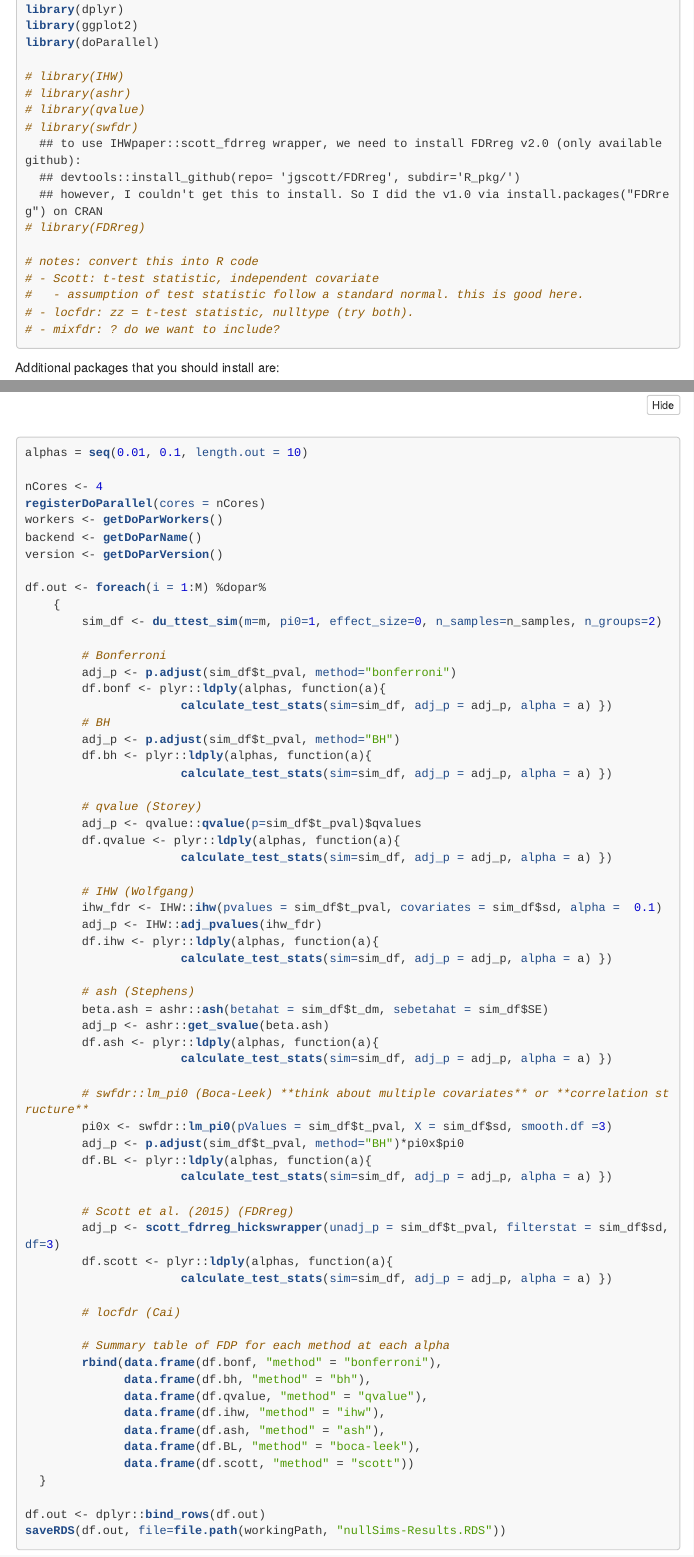
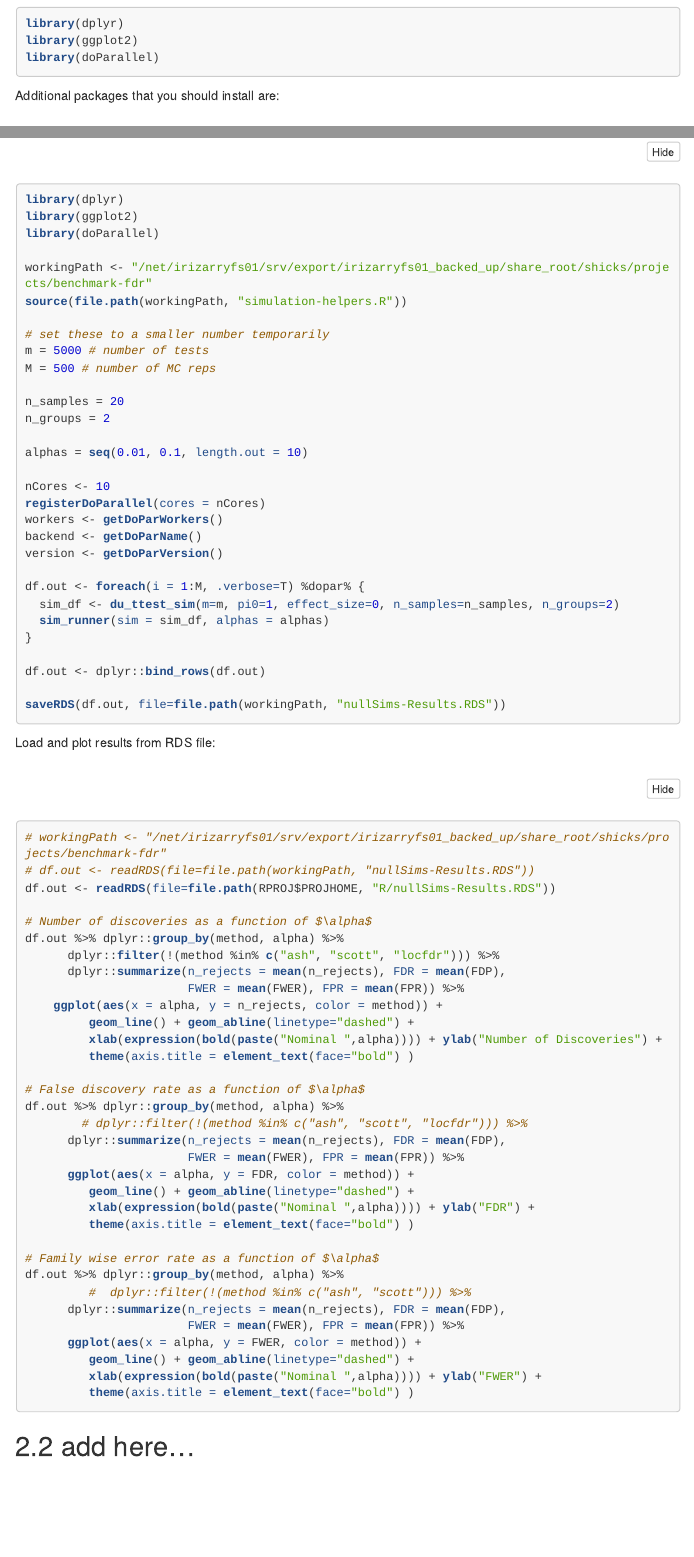
Before and after one commit to pkimes/benchmark-fdr, an R Markdown document (simulation_studies/fdr_simulation_studies.Rmd): the page in a window 1100 px wide, from 1390 px down before the commit and from 1430 px down after it, so that both start at the same text, and a second part further down, joined at a grey line. The pictures show the output file simulation_studies/fdr_simulation_studies.html that the author committed with the source, opened offline; folded parts are opened; menus at the side of the page are left out; long lines of code are wrapped.

Commit message:
overhauled null simulations using /R/simulation-helpers.R; made du_ttest_sim() output generic for any test statistic, effect size, p value, and independent covariate

````diff
--- a/simulation_studies/R/simulation-helpers.R
+++ b/simulation_studies/R/simulation-helpers.R
@@ -41,8 +41,8 @@ du_ttest_sim <- function(m, pi0, effect_size, n_samples = 20, n_groups = 2, seed
     t_test <- genefilter::rowttests(z_table, gF)
     sds <- genefilter::rowSds(z_table) # pooled var reduces to unpooled var b/c same sample sizes across groups
     SE <- sds / sqrt(n_samples)
-    simDf <- data.frame(H = H, t_stat = t_test$statistic, t_dm = t_test$dm,
-                        t_pval = t_test$p.value, sd = sds, SE = SE)
+    simDf <- data.frame(H = H, test_statistic = t_test$statistic, effect_size = t_test$dm,
+                        pval = t_test$p.value, ind_covariate = sds, SE = SE)
     return(simDf)
 }
 
@@ -84,8 +85,13 @@ calculate_test_stats <- function(sim, adj_p, alpha) {
                     sum(sim$H == 1 & rejected) / sum(sim$H == 1)) # power
     FPR <- sum(sim$H == 0 & rejected) / sum(sim$H == 0)
     FWER <- as.numeric(false_rjs > 0)
-    df <- data.frame(n_rejects = rjs, FWER=FWER, FPR=FPR,
-                     FDP=FDP, alpha = alpha) #  power=power,
+    if(any(sim$H == 1)){
+        df <- data.frame(n_rejects = rjs, FWER=FWER, FPR=FPR,
+                     FDP=FDP, power=power, alpha = alpha)
+    } else{
+      df <- data.frame(n_rejects = rjs, FWER=FWER, FPR=FPR,
+                       FDP=FDP, alpha = alpha)
+    }
     return(df)
 }
 
@@ -109,54 +115,65 @@ calculate_test_stats <- function(sim, adj_p, alpha) {
 #'
 #' @md
 #' @author Stephanie Hicks
-sim_runner <- function(sim_df, alphas) {
+sim_runner <- function(sim, alphas) {
 
     ## Bonferroni
-    adj_p <- p.adjust(sim_df$t_pval, method="bonferroni")
+    adj_p <- p.adjust(sim$pval, method="bonferroni")
     df.bonf <- plyr::ldply(alphas, function(a){
-        calculate_test_stats(sim=sim_df, adj_p = adj_p, alpha = a) })
+        calculate_test_stats(sim=sim, adj_p = adj_p, alpha = a) })
 
     ## BH
-    adj_p <- p.adjust(sim_df$t_pval, method="BH")
+    adj_p <- p.adjust(sim$pval, method="BH")
     df.bh <- plyr::ldply(alphas, function(a){
-        calculate_test_stats(sim=sim_df, adj_p = adj_p, alpha = a) })
+        calculate_test_stats(sim=sim, adj_p = adj_p, alpha = a) })
 
     ## qvalue (Storey)
-    adj_p <- qvalue::qvalue(p=sim_df$t_pval)$qvalues
+    adj_p <- qvalue::qvalue(p=sim$pval)$qvalues
     df.qvalue <- plyr::ldply(alphas, function(a){
-        calculate_test_stats(sim=sim_df, adj_p = adj_p, alpha = a) })
+        calculate_test_stats(sim=sim, adj_p = adj_p, alpha = a) })
 
     ## IHW (Wolfgang)
-    ihw_fdr <- IHW::ihw(pvalues = sim_df$t_pval, covariates = sim_df$sd, alpha =  0.1)
+    ihw_fdr <- IHW::ihw(pvalues = sim$pval, covariates = sim$ind_covariate, alpha =  0.1)
     adj_p <- IHW::adj_pvalues(ihw_fdr)
     df.ihw <- plyr::ldply(alphas, function(a){
-        calculate_test_stats(sim=sim_df, adj_p = adj_p, alpha = a) })
+        calculate_test_stats(sim=sim, adj_p = adj_p, alpha = a) })
 
     ## ash (Stephens)
-    beta.ash = ashr::ash(betahat = sim_df$t_dm, sebetahat = sim_df$SE)
+    beta.ash = ashr::ash(betahat = sim$effect_size, sebetahat = sim$SE)
     adj_p <- ashr::get_svalue(beta.ash)
     df.ash <- plyr::ldply(alphas, function(a){
-        calculate_test_stats(sim=sim_df, adj_p = adj_p, alpha = a) })
+        calculate_test_stats(sim=sim, adj_p = adj_p, alpha = a) })
 
     ## swfdr::lm_pi0 (Boca-Leek) **think about multiple covariates** or **correlation structure**
-    pi0x <- swfdr::lm_pi0(pValues = sim_df$t_pval, X = sim_df$sd, smooth.df =3)
-    adj_p <- p.adjust(sim_df$t_pval, method="BH")*pi0x$pi0
+    pi0x <- swfdr::lm_pi0(pValues = sim$pval, X = sim$ind_covariate, smooth.df =3)
+    adj_p <- p.adjust(sim$pval, method="BH")*pi0x$pi0
     df.BL <- plyr::ldply(alphas, function(a){
-        calculate_test_stats(sim=sim_df, adj_p = adj_p, alpha = a) })
+        calculate_test_stats(sim=sim, adj_p = adj_p, alpha = a) })
 
-    ## Scott et al. (2015) (FDRreg)
-    adj_p <- scott_fdrreg_hickswrapper(unadj_p = sim_df$t_pval, filterstat = sim_df$sd, df=3)
+    # locfdr (Cai)
+    groupID <- IHW::groups_by_filter(sim$ind_covariate, 20) # stratifies tests based increasing value of an independent covariate
+    adj_p <- clfdr_hickswrapper(unadj_p = sim$pval, groups = groupID)
+    df.locfdr <- plyr::ldply(alphas, function(a){
+      calculate_test_stats(sim=sim, adj_p = adj_p, alpha = a) })
+
+    # Scott et al. (2015) (FDR regression (FDRreg) available via GitHub for version 2.0)
+    adj_p <- scott_fdrreg_hickswrapper(unadj_p = sim$pval, filterstat = sim$ind_covariate,
+                                       df=3, lambda=0.1, nulltype='theoretical')
     df.scott <- plyr::ldply(alphas, function(a){
-        calculate_test_stats(sim=sim_df, adj_p = adj_p, alpha = a) })
+      calculate_test_stats(sim=sim, adj_p = adj_p, alpha = a) })
 
-    ## locfdr (Cai)
-
-    ## Summary table of FDP for each method at each alpha
-    rbind(data.frame(df.bonf, "method" = "bonferroni"),
+    # Summary table of FDP for each method at each alpha
+    return(rbind(data.frame(df.bonf, "method" = "bonferroni"),
           data.frame(df.bh, "method" = "bh"),
           data.frame(df.qvalue, "method" = "qvalue"),
           data.frame(df.ihw, "method" = "ihw"),
           data.frame(df.ash, "method" = "ash"),
           data.frame(df.BL, "method" = "boca-leek"),
-          data.frame(df.scott, "method" = "scott"))
+          data.frame(df.locfdr, "method" = "locfdr"),
+          data.frame(df.scott, "method" = "scott")))
 }
+
+# adapted from IHWpaper::scott_fdrreg()
+scott_fdrreg_hickswrapper <- function(unadj_p, filterstat, df=3, lambda=0.01, nulltype = 'theoretical')
+{
+  if (! as.character(packageVersion("FDRreg")) %in% c('0.2.1', '0.2')){
@@ -162,0 +193 @@ sim_runner <- function(sim_df, alphas) {
+  adj_p <- fdrreg_res$FDR
@@ -162,0 +217 @@ sim_runner <- function(sim_df, alphas) {
+  adj_p <- adj_p[order(o)]
--- a/simulation_studies/fdr_simulation_studies.Rmd
+++ b/simulation_studies/fdr_simulation_studies.Rmd
@@ -89,17 +91,3 @@ library(doParallel)
-# library(IHW)
-# library(ashr)
-# library(qvalue)
-# library(swfdr)
-  ## to use IHWpaper::scott_fdrreg wrapper, we need to install FDRreg v2.0 (only available github):
-  ## devtools::install_github(repo= 'jgscott/FDRreg', subdir='R_pkg/')
-  ## however, I couldn't get this to install. So I did the v1.0 via install.packages("FDRreg") on CRAN
-# library(FDRreg)
-
-# notes: convert this into R code
-# - Scott: t-test statistic, independent covariate
-#   - assumption of test statistic follow a standard normal. this is good here.
-# - locfdr: zz = t-test statistic, nulltype (try both).
-# - mixfdr: ? do we want to include?
 ```
 
 Additional packages that you should install are:
@@ -177,78 +118,47 @@ head(sim_df)
 
 Run following on odyssey and save output as RDS:
 ```{r evaluate-methods-null-data, eval=FALSE}
+library(dplyr)
+library(ggplot2)
+library(doParallel)
+
+workingPath <- "/net/irizarryfs01/srv/export/irizarryfs01_backed_up/share_root/shicks/projects/benchmark-fdr"
+source(file.path(workingPath, "simulation-helpers.R"))
+
+# set these to a smaller number temporarily
+m = 5000 # number of tests
+M = 500 # number of MC reps
+
+n_samples = 20
+n_groups = 2
+
 alphas = seq(0.01, 0.1, length.out = 10)
 
-nCores <- 4
+nCores <- 10
 registerDoParallel(cores = nCores)
 workers <- getDoParWorkers()
 backend <- getDoParName()
 version <- getDoParVersion()
 
-df.out <- foreach(i = 1:M) %dopar%
-    {
-        sim_df <- du_ttest_sim(m=m, pi0=1, effect_size=0, n_samples=n_samples, n_groups=2)
-
-        # Bonferroni
-        adj_p <- p.adjust(sim_df$t_pval, method="bonferroni")
-        df.bonf <- plyr::ldply(alphas, function(a){
-                      calculate_test_stats(sim=sim_df, adj_p = adj_p, alpha = a) })
-        # BH
-        adj_p <- p.adjust(sim_df$t_pval, method="BH")
-        df.bh <- plyr::ldply(alphas, function(a){
-                      calculate_test_stats(sim=sim_df, adj_p = adj_p, alpha = a) })
-
-        # qvalue (Storey)
-        adj_p <- qvalue::qvalue(p=sim_df$t_pval)$qvalues
-        df.qvalue <- plyr::ldply(alphas, function(a){
-                      calculate_test_stats(sim=sim_df, adj_p = adj_p, alpha = a) })
-
-        # IHW (Wolfgang)
-        ihw_fdr <- IHW::ihw(pvalues = sim_df$t_pval, covariates = sim_df$sd, alpha =  0.1)
-        adj_p <- IHW::adj_pvalues(ihw_fdr)
-        df.ihw <- plyr::ldply(alphas, function(a){
-                      calculate_test_stats(sim=sim_df, adj_p = adj_p, alpha = a) })
-
-        # ash (Stephens)
-        beta.ash = ashr::ash(betahat = sim_df$t_dm, sebetahat = sim_df$SE)
-        adj_p <- ashr::get_svalue(beta.ash)
-        df.ash <- plyr::ldply(alphas, function(a){
-                      calculate_test_stats(sim=sim_df, adj_p = adj_p, alpha = a) })
-
-        # swfdr::lm_pi0 (Boca-Leek) **think about multiple covariates** or **correlation structure**
-        pi0x <- swfdr::lm_pi0(pValues = sim_df$t_pval, X = sim_df$sd, smooth.df =3)
-        adj_p <- p.adjust(sim_df$t_pval, method="BH")*pi0x$pi0
-        df.BL <- plyr::ldply(alphas, function(a){
-                      calculate_test_stats(sim=sim_df, adj_p = adj_p, alpha = a) })
-
-        # Scott et al. (2015) (FDRreg)
-        adj_p <- scott_fdrreg_hickswrapper(unadj_p = sim_df$t_pval, filterstat = sim_df$sd, df=3)
-        df.scott <- plyr::ldply(alphas, function(a){
-                      calculate_test_stats(sim=sim_df, adj_p = adj_p, alpha = a) })
-
-        # locfdr (Cai)
-
-        # Summary table of FDP for each method at each alpha
-        rbind(data.frame(df.bonf, "method" = "bonferroni"),
-              data.frame(df.bh, "method" = "bh"),
-              data.frame(df.qvalue, "method" = "qvalue"),
-              data.frame(df.ihw, "method" = "ihw"),
-              data.frame(df.ash, "method" = "ash"),
-              data.frame(df.BL, "method" = "boca-leek"),
-              data.frame(df.scott, "method" = "scott"))
-  }
+df.out <- foreach(i = 1:M, .verbose=T) %dopar% {
+  sim_df <- du_ttest_sim(m=m, pi0=1, effect_size=0, n_samples=n_samples, n_groups=2)
+  sim_runner(sim = sim_df, alphas = alphas)
+}
 
 df.out <- dplyr::bind_rows(df.out)
+
 saveRDS(df.out, file=file.path(workingPath, "nullSims-Results.RDS"))
 ```
 
 Load and plot results from RDS file:
 ```{r, eval=FALSE}
-workingPath <- "/net/irizarryfs01/srv/export/irizarryfs01_backed_up/share_root/shicks/projects/benchmark-fdr"
-readRDS(file=file.path(workingPath, "nullSims-Results.RDS"))
+# workingPath <- "/net/irizarryfs01/srv/export/irizarryfs01_backed_up/share_root/shicks/projects/benchmark-fdr"
+# df.out <- readRDS(file=file.path(workingPath, "nullSims-Results.RDS"))
+df.out <- readRDS(file=file.path(RPROJ$PROJHOME, "R/nullSims-Results.RDS"))
 
 # Number of discoveries as a function of $\alpha$
 df.out %>% dplyr::group_by(method, alpha) %>%
+      dplyr::filter(!(method %in% c("ash", "scott", "locfdr"))) %>%
       dplyr::summarize(n_rejects = mean(n_rejects), FDR = mean(FDP),
                        FWER = mean(FWER), FPR = mean(FPR)) %>%
     ggplot(aes(x = alpha, y = n_rejects, color = method)) +
@@ -258,6 +168,7 @@ df.out %>% dplyr::group_by(method, alpha) %>%
 
 # False discovery rate as a function of $\alpha$
 df.out %>% dplyr::group_by(method, alpha) %>%
+        # dplyr::filter(!(method %in% c("ash", "scott", "locfdr"))) %>%
       dplyr::summarize(n_rejects = mean(n_rejects), FDR = mean(FDP),
                        FWER = mean(FWER), FPR = mean(FPR)) %>%
       ggplot(aes(x = alpha, y = FDR, color = method)) +
@@ -267,6 +178,7 @@ df.out %>% dplyr::group_by(method, alpha) %>%
 
 # Family wise error rate as a function of $\alpha$
 df.out %>% dplyr::group_by(method, alpha) %>%
+         #  dplyr::filter(!(method %in% c("ash", "scott"))) %>%
       dplyr::summarize(n_rejects = mean(n_rejects), FDR = mean(FDP),
                        FWER = mean(FWER), FPR = mean(FPR)) %>%
       ggplot(aes(x = alpha, y = FWER, color = method)) +
````
Also changed, not shown: simulation_studies/fdr_simulation_studies.html, simulation_studies/R/simulation-helpers.R (76 more changed lines), simulation_studies/fdr_simulation_studies.Rmd (69 more changed lines), 1 other file.
